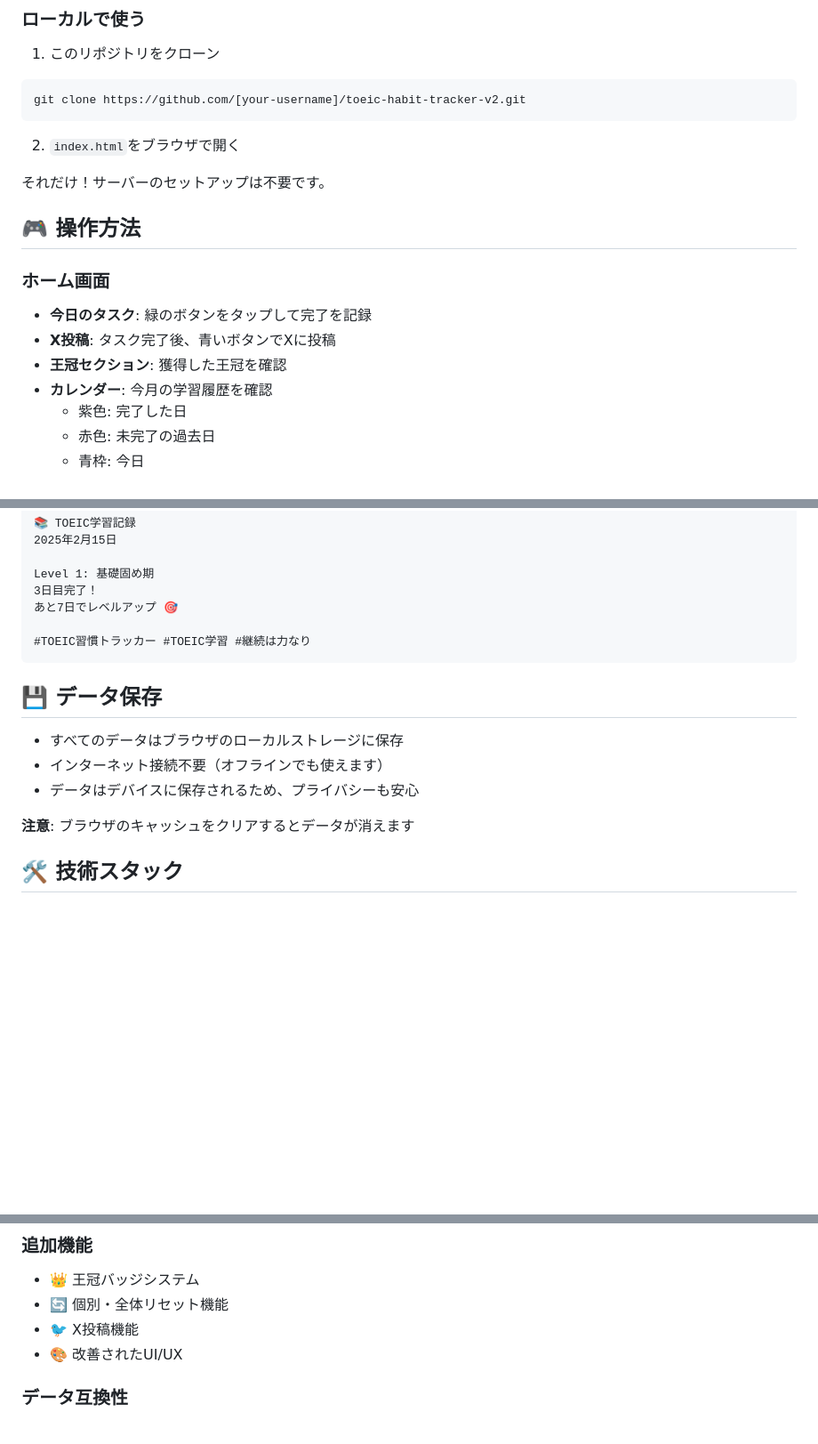
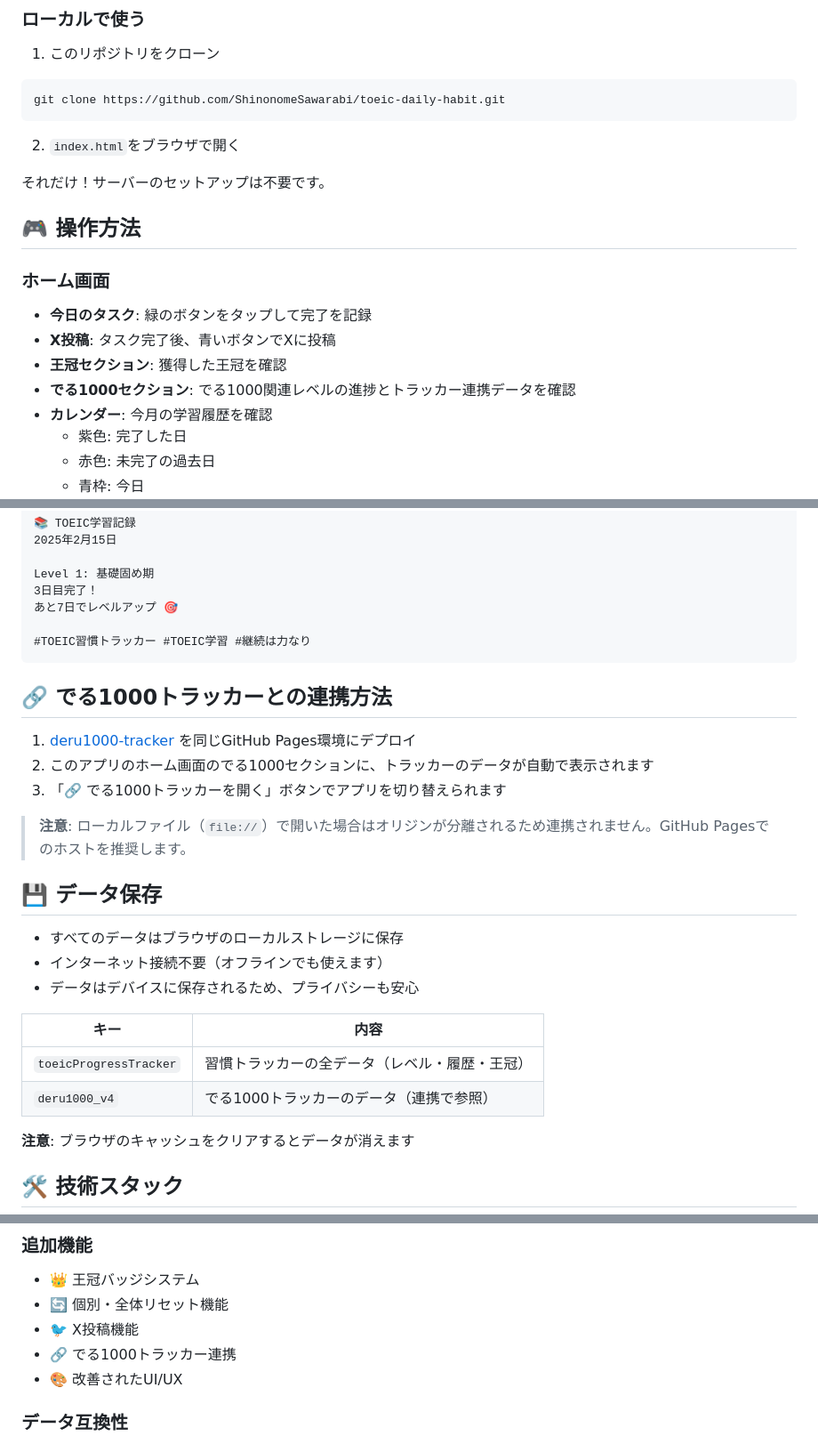
Before and after one commit to ShinonomeSawarabi/toeic-daily-habit, a Markdown page: README.md, 3 parts joined by grey strips. Shown at 89% size. Drawn GitHub-style; blank space fills up the shorter version.

````diff
--- a/README.md
+++ b/README.md
@@ -75,7 +85,7 @@ TOEIC学習を段階的にレベルアップさせていく習慣トラッキン
 ### ローカルで使う
 1. このリポジトリをクローン
 ```bash
-git clone https://github.com/[your-username]/toeic-habit-tracker-v2.git
+git clone https://github.com/ShinonomeSawarabi/toeic-daily-habit.git
 ```
 
 2. `index.html`をブラウザで開く
@@ -88,6 +98,7 @@ git clone https://github.com/[your-username]/toeic-habit-tracker-v2.git
 - **今日のタスク**: 緑のボタンをタップして完了を記録
 - **X投稿**: タスク完了後、青いボタンでXに投稿
 - **王冠セクション**: 獲得した王冠を確認
+- **でる1000セクション**: でる1000関連レベルの進捗とトラッカー連携データを確認
 - **カレンダー**: 今月の学習履歴を確認
   - 紫色: 完了した日
   - 赤色: 未完了の過去日
@@ -124,11 +135,24 @@ Level 1: 基礎固め期
 #TOEIC習慣トラッカー #TOEIC学習 #継続は力なり
 ```
 
+## 🔗 でる1000トラッカーとの連携方法
+
+1. [deru1000-tracker](https://github.com/ShinonomeSawarabi/deru1000-tracker) を同じGitHub Pages環境にデプロイ
+2. このアプリのホーム画面のでる1000セクションに、トラッカーのデータが自動で表示されます
+3. 「🔗 でる1000トラッカーを開く」ボタンでアプリを切り替えられます
+
+> **注意**: ローカルファイル（`file://`）で開いた場合はオリジンが分離されるため連携されません。GitHub Pagesでのホストを推奨します。
+
 ## 💾 データ保存
 
 - すべてのデータはブラウザのローカルストレージに保存
 - インターネット接続不要（オフラインでも使えます）
 - データはデバイスに保存されるため、プライバシーも安心
+
+| キー | 内容 |
+|------|------|
+| `toeicProgressTracker` | 習慣トラッカーの全データ（レベル・履歴・王冠） |
+| `deru1000_v4` | でる1000トラッカーのデータ（連携で参照） |
 
 **注意**: ブラウザのキャッシュをクリアするとデータが消えます
 
@@ -166,6 +190,7 @@ Level 1: 基礎固め期
 - 👑 王冠バッジシステム
 - 🔄 個別・全体リセット機能
 - 🐦 X投稿機能
+- 🔗 でる1000トラッカー連携
 - 🎨 改善されたUI/UX
 
 ### データ互換性
````
Also changed, not shown: other parts of README.md (+34 -19 lines).
